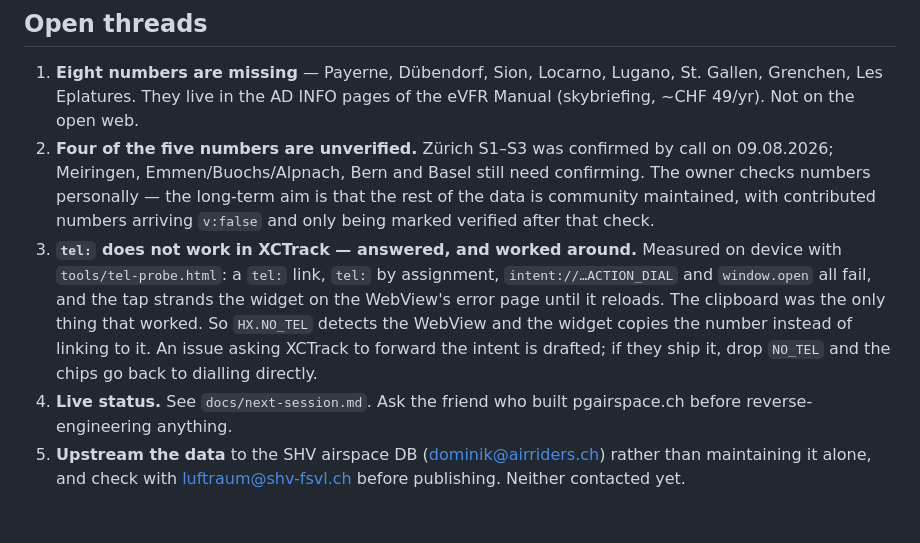
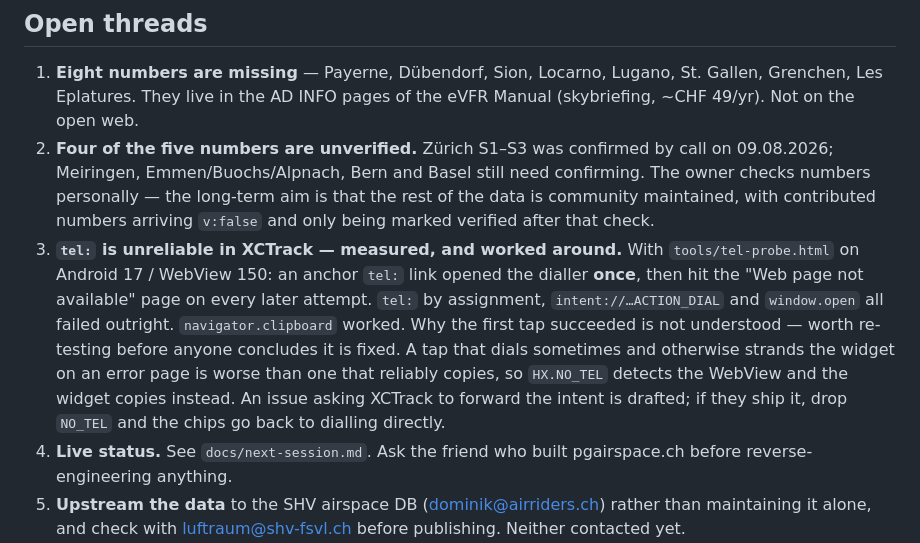
Before and after one commit to freeflight-tools/hx-call, a Markdown page: CLAUDE.md, the part around the change. Drawn GitHub-style; blank space fills up the shorter version.

```diff
--- a/CLAUDE.md
+++ b/CLAUDE.md
@@ -128,14 +128,17 @@ to them.
    need confirming. The owner checks numbers personally — the long-term aim is
    that the rest of the data is community maintained, with contributed numbers
    arriving `v:false` and only being marked verified after that check.
-3. **`tel:` does not work in XCTrack — answered, and worked around.** Measured
-   on device with `tools/tel-probe.html`: a `tel:` link, `tel:` by assignment,
-   `intent://…ACTION_DIAL` and `window.open` all fail, and the tap strands the
-   widget on the WebView's error page until it reloads. The clipboard was the
-   only thing that worked. So `HX.NO_TEL` detects the WebView and the widget
-   copies the number instead of linking to it. An issue asking XCTrack to
-   forward the intent is drafted; if they ship it, drop `NO_TEL` and the chips
-   go back to dialling directly.
+3. **`tel:` is unreliable in XCTrack — measured, and worked around.** With
+   `tools/tel-probe.html` on Android 17 / WebView 150: an anchor `tel:` link
+   opened the dialler **once**, then hit the "Web page not available" page on
+   every later attempt. `tel:` by assignment, `intent://…ACTION_DIAL` and
+   `window.open` all failed outright. `navigator.clipboard` worked.
+   Why the first tap succeeded is not understood — worth re-testing before
+   anyone concludes it is fixed. A tap that dials sometimes and otherwise
+   strands the widget on an error page is worse than one that reliably copies,
+   so `HX.NO_TEL` detects the WebView and the widget copies instead. An issue
+   asking XCTrack to forward the intent is drafted; if they ship it, drop
+   `NO_TEL` and the chips go back to dialling directly.
 4. **Live status.** See `docs/next-session.md`. Ask the friend who built
    pgairspace.ch before reverse-engineering anything.
 5. **Upstream the data** to the SHV airspace DB (dominik@airriders.ch) rather
```
Also changed, not shown: README.md (+1 -1 lines).
